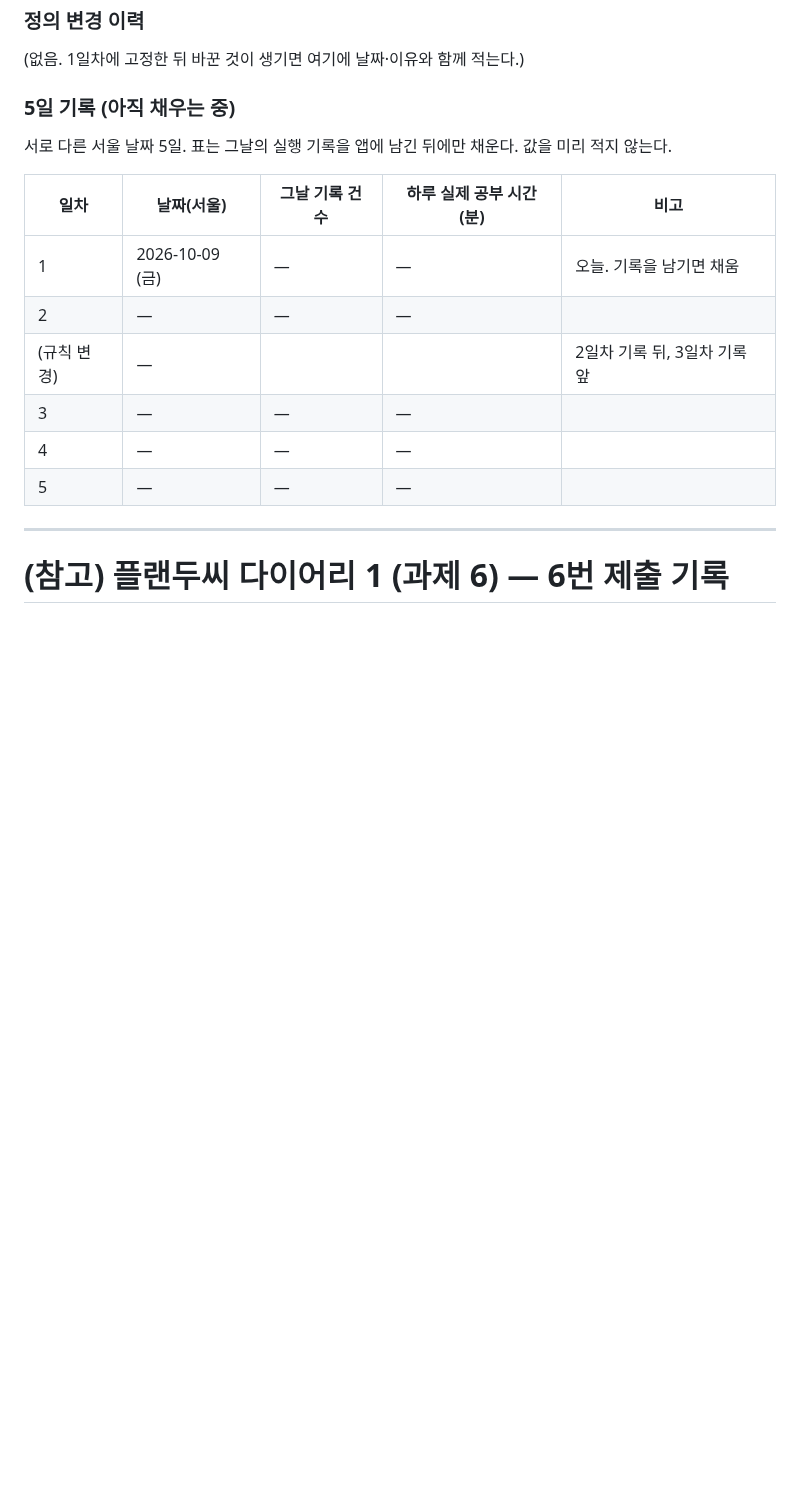
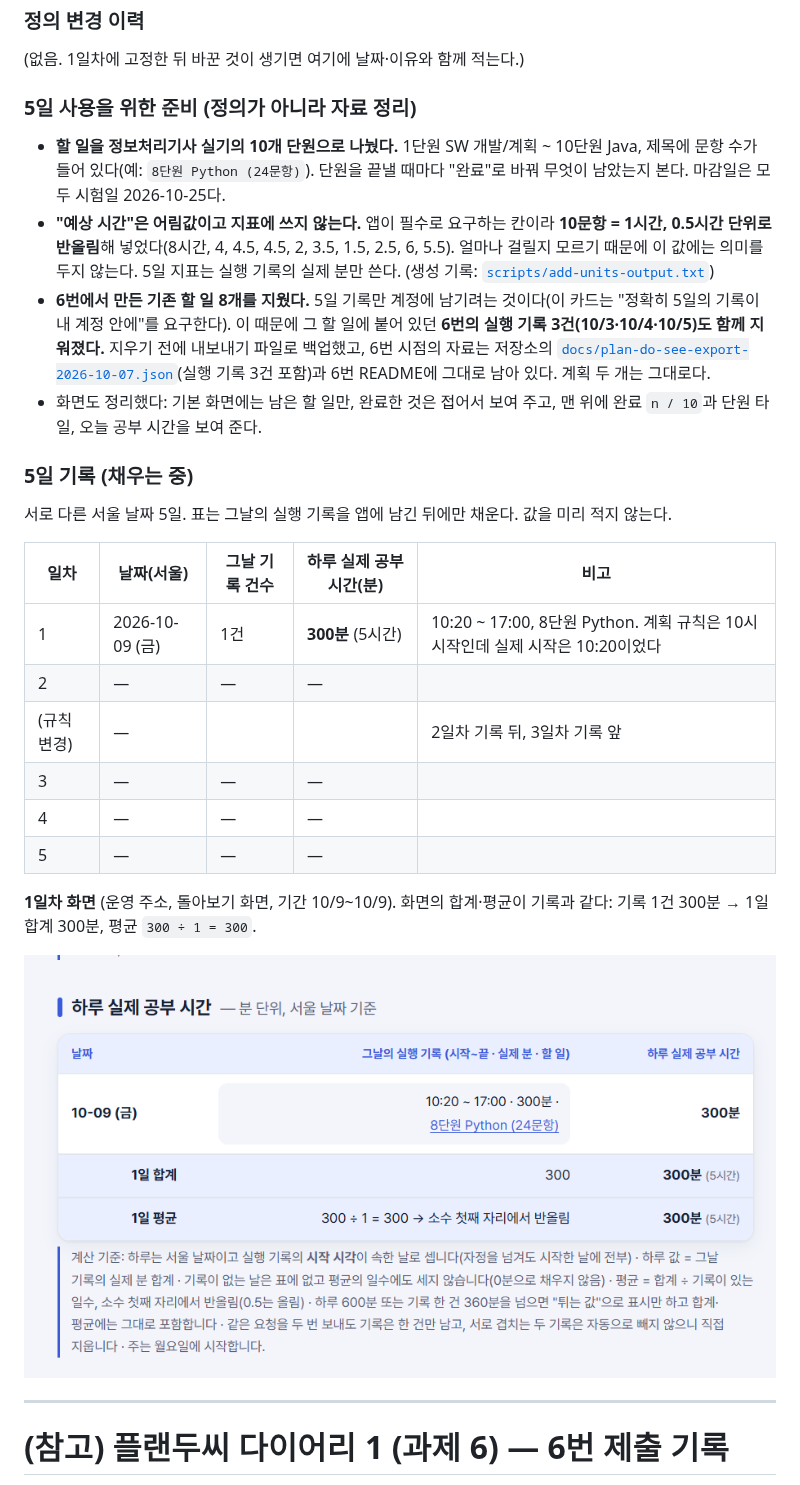
Before and after one commit to terran1234/plan-do-see-06, a Markdown page: README.md, the part around the change. Rendered like a GitHub page; pictures changed too: docs/v3/05-1-day1-daily-table.png (added); blank space fills up the shorter version.

Commit message:
카드 5: 1일차(10/9) 기록 300분, 10개 단원 준비 기록
Co-Authored-By: Claude Sonnet 5.5 <noreply@anthropic.com>

```diff
--- a/README.md
+++ b/README.md
@@ -550,17 +550,27 @@ DB 접근에는 `service_role` 키를 쓰기 때문에 DB의 행 보안(RLS)이
 ### 정의 변경 이력
 (없음. 1일차에 고정한 뒤 바꾼 것이 생기면 여기에 날짜·이유와 함께 적는다.)
 
-### 5일 기록 (아직 채우는 중)
+### 5일 사용을 위한 준비 (정의가 아니라 자료 정리)
+- **할 일을 정보처리기사 실기의 10개 단원으로 나눴다.** 1단원 SW 개발/계획 ~ 10단원 Java, 제목에 문항 수가 들어 있다(예: `8단원 Python (24문항)`). 단원을 끝낼 때마다 "완료"로 바꿔 무엇이 남았는지 본다. 마감일은 모두 시험일 2026-10-25다.
+- **"예상 시간"은 어림값이고 지표에 쓰지 않는다.** 앱이 필수로 요구하는 칸이라 **10문항 = 1시간, 0.5시간 단위로 반올림**해 넣었다(8시간, 4, 4.5, 4.5, 2, 3.5, 1.5, 2.5, 6, 5.5). 얼마나 걸릴지 모르기 때문에 이 값에는 의미를 두지 않는다. 5일 지표는 실행 기록의 실제 분만 쓴다. (생성 기록: [`scripts/add-units-output.txt`](scripts/add-units-output.txt))
+- **6번에서 만든 기존 할 일 8개를 지웠다.** 5일 기록만 계정에 남기려는 것이다(이 카드는 "정확히 5일의 기록이 내 계정 안에"를 요구한다). 이 때문에 그 할 일에 붙어 있던 **6번의 실행 기록 3건(10/3·10/4·10/5)도 함께 지워졌다.** 지우기 전에 내보내기 파일로 백업했고, 6번 시점의 자료는 저장소의 [`docs/plan-do-see-export-2026-10-07.json`](docs/plan-do-see-export-2026-10-07.json)(실행 기록 3건 포함)과 6번 README에 그대로 남아 있다. 계획 두 개는 그대로다.
+- 화면도 정리했다: 기본 화면에는 남은 할 일만, 완료한 것은 접어서 보여 주고, 맨 위에 완료 `n / 10`과 단원 타일, 오늘 공부 시간을 보여 준다.
+
+### 5일 기록 (채우는 중)
 서로 다른 서울 날짜 5일. 표는 그날의 실행 기록을 앱에 남긴 뒤에만 채운다. 값을 미리 적지 않는다.
 
 | 일차 | 날짜(서울) | 그날 기록 건수 | 하루 실제 공부 시간(분) | 비고 |
 |---|---|---|---|---|
-| 1 | 2026-10-09 (금) | — | — | 오늘. 기록을 남기면 채움 |
+| 1 | 2026-10-09 (금) | 1건 | **300분** (5시간) | 10:20 ~ 17:00, 8단원 Python. 계획 규칙은 10시 시작인데 실제 시작은 10:20이었다 |
 | 2 | — | — | — | |
 | (규칙 변경) | — | | | 2일차 기록 뒤, 3일차 기록 앞 |
 | 3 | — | — | — | |
 | 4 | — | — | — | |
 | 5 | — | — | — | |
+
+**1일차 화면** (운영 주소, 돌아보기 화면, 기간 10/9~10/9). 화면의 합계·평균이 기록과 같다: 기록 1건 300분 → 1일 합계 300분, 평균 `300 ÷ 1 = 300`.
+
+![1일차 하루 실제 공부 시간 표](docs/v3/05-1-day1-daily-table.png)
 
 ---
 
```
